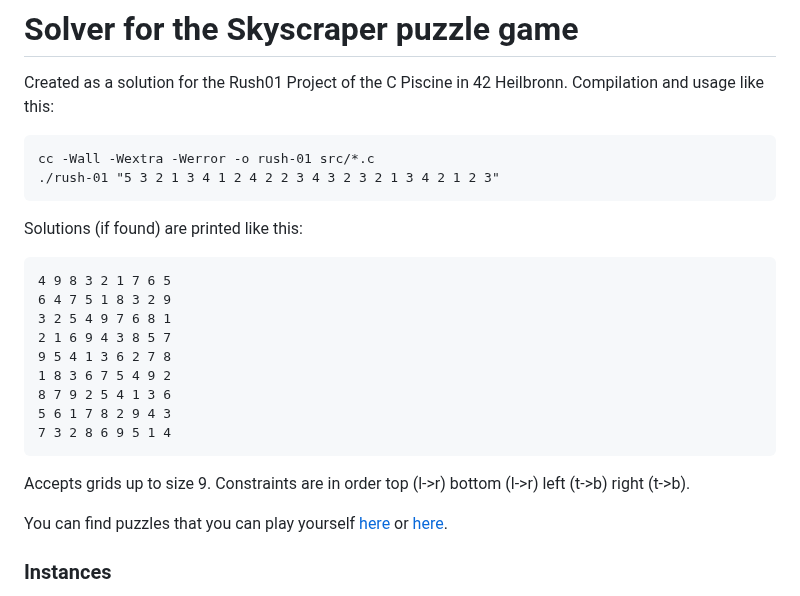
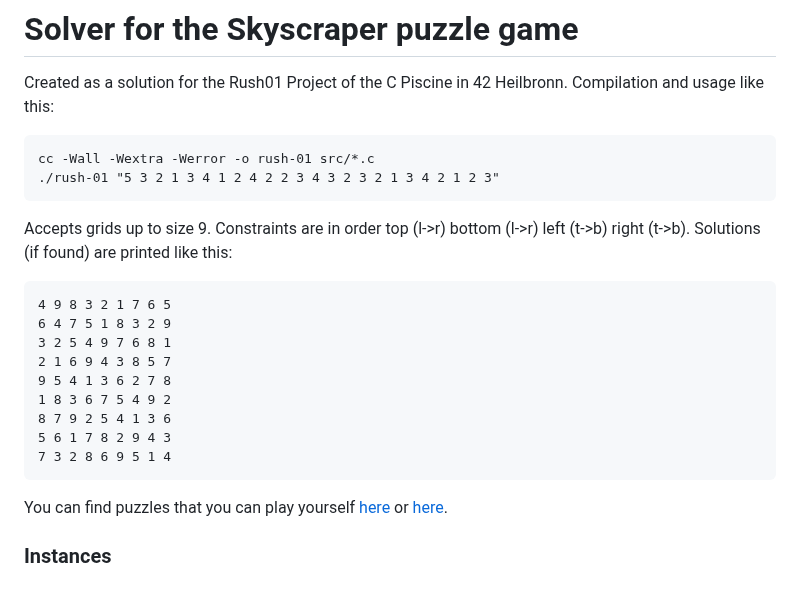
Before and after one commit to TonyCongqianWang/SkyscraperSolver, a Markdown page: README.MD, the part around the change. Drawn GitHub-style.

````diff
--- a/README.MD
+++ b/README.MD
@@ -7,6 +7,7 @@ cc -Wall -Wextra -Werror -o rush-01 src/*.c
 ./rush-01 "5 3 2 1 3 4 1 2 4 2 2 3 4 3 2 3 2 1 3 4 2 1 2 3"
 ```
 
+Accepts grids up to size 9. Constraints are in order top (l->r) bottom (l->r) left (t->b) right (t->b).
 Solutions (if found) are printed like this:
 
 ```
@@ -20,8 +21,6 @@ Solutions (if found) are printed like this:
 5 6 1 7 8 2 9 4 3
 7 3 2 8 6 9 5 1 4
 ```
-
-Accepts grids up to size 9. Constraints are in order top (l->r) bottom (l->r) left (t->b) right (t->b).
 
 You can find puzzles that you can play yourself [here](https://www.puzzle-skyscrapers.com/) or [here](https://www.brainbashers.com/skyscrapers.asp).
 
````
